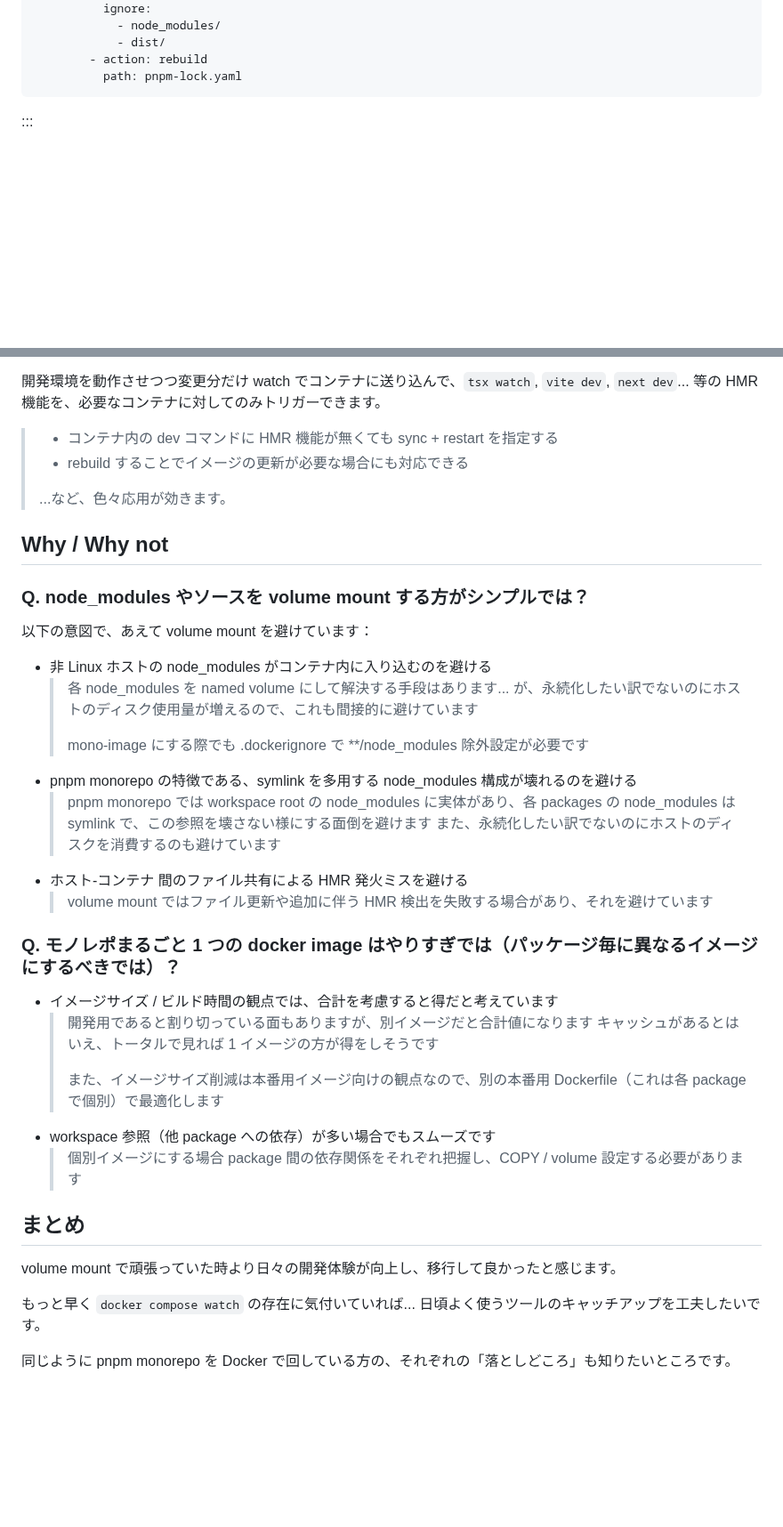
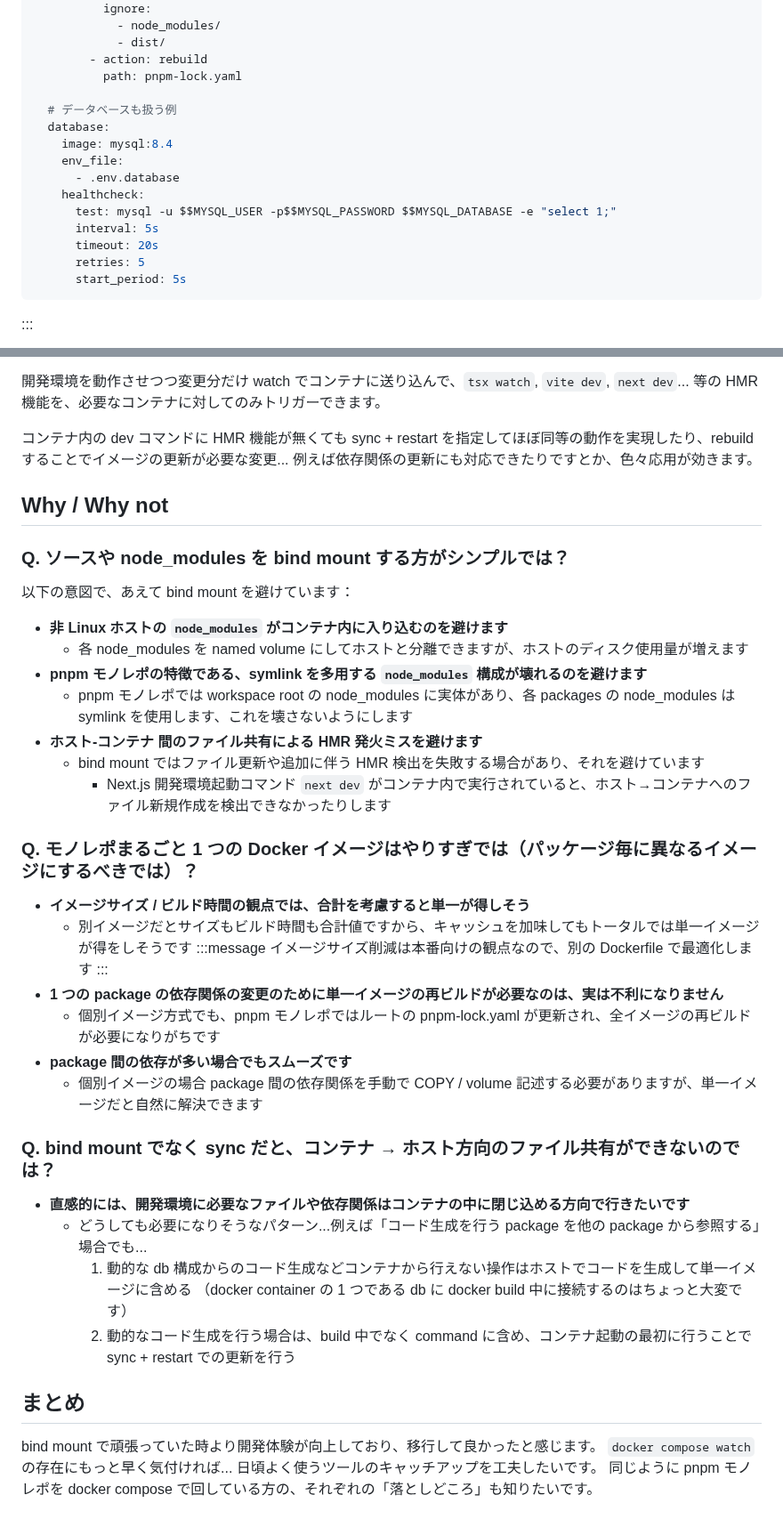
Before and after one commit to Daiius/zenn-articles, a Markdown page: articles/pnpm-monorepo-docker-compose-watch.md, 2 parts joined by grey strips. Shown at 89% size. Rendered like a GitHub page; blank space fills up the shorter version.

````diff
--- a/articles/pnpm-monorepo-docker-compose-watch.md
+++ b/articles/pnpm-monorepo-docker-compose-watch.md
@@ -186,6 +211,18 @@ services:
             - dist/
         - action: rebuild
           path: pnpm-lock.yaml
+
+  # データベースも扱う例
+  database:
+    image: mysql:8.4
+    env_file:
+      - .env.database
+    healthcheck:
+      test: mysql -u $$MYSQL_USER -p$$MYSQL_PASSWORD $$MYSQL_DATABASE -e "select 1;"
+      interval: 5s
+      timeout: 20s
+      retries: 5
+      start_period: 5s
 ```
 :::
 ```mermaid
@@ -217,37 +254,40 @@ flowchart LR
 @[card](https://docs.docker.com/compose/how-tos/file-watch/)
 
 開発環境を動作させつつ変更分だけ watch でコンテナに送り込んで、`tsx watch`, `vite dev`, `next dev`... 等の HMR 機能を、必要なコンテナに対してのみトリガーできます。
-> - コンテナ内の dev コマンドに HMR 機能が無くても sync + restart を指定する
-> - rebuild することでイメージの更新が必要な場合にも対応できる
->
-> ...など、色々応用が効きます。
+
+コンテナ内の dev コマンドに HMR 機能が無くても sync + restart を指定してほぼ同等の動作を実現したり、rebuild することでイメージの更新が必要な変更... 例えば依存関係の更新にも対応できたりですとか、色々応用が効きます。
 
 
 ## Why / Why not
-### Q. node\_modules やソースを volume mount する方がシンプルでは？
-以下の意図で、あえて volume mount を避けています：
-- 非 Linux ホストの node\_modules がコンテナ内に入り込むのを避ける
-  > 各 node\_modules を named volume にして解決する手段はあります... が、永続化したい訳でないのにホストのディスク使用量が増えるので、これも間接的に避けています
-  >
-  > mono-image にする際でも .dockerignore で \*\*/node\_modules 除外設定が必要です
-- pnpm monorepo の特徴である、symlink を多用する node\_modules 構成が壊れるのを避ける
-  > pnpm monorepo では workspace root の node\_modules に実体があり、各 packages の node\_modules は symlink で、この参照を壊さない様にする面倒を避けます
-  > また、永続化したい訳でないのにホストのディスクを消費するのも避けています
-- ホスト-コンテナ 間のファイル共有による HMR 発火ミスを避ける
-  > volume mount ではファイル更新や追加に伴う HMR 検出を失敗する場合があり、それを避けています
+### Q. ソースや node\_modules を bind mount する方がシンプルでは？
+以下の意図で、あえて bind mount を避けています：
+- **非 Linux ホストの `node_modules` がコンテナ内に入り込むのを避けます**
+  - 各 node\_modules を named volume にしてホストと分離できますが、ホストのディスク使用量が増えます
+- **pnpm モノレポの特徴である、symlink を多用する `node_modules` 構成が壊れるのを避けます**
+  - pnpm モノレポでは workspace root の node\_modules に実体があり、各 packages の node\_modules は symlink を使用します、これを壊さないようにします
+- **ホスト-コンテナ 間のファイル共有による HMR 発火ミスを避けます**
+  - bind mount ではファイル更新や追加に伴う HMR 検出を失敗する場合があり、それを避けています
+    - Next.js 開発環境起動コマンド `next dev` がコンテナ内で実行されていると、ホスト→コンテナへのファイル新規作成を検出できなかったりします
 
-### Q. モノレポまるごと 1 つの docker image はやりすぎでは（パッケージ毎に異なるイメージにするべきでは）？
-- イメージサイズ / ビルド時間の観点では、合計を考慮すると得だと考えています
-  > 開発用であると割り切っている面もありますが、別イメージだと合計値になります
-  > キャッシュがあるとはいえ、トータルで見れば 1 イメージの方が得をしそうです
-  >
-  > また、イメージサイズ削減は本番用イメージ向けの観点なので、別の本番用 Dockerfile（これは各 package で個別）で最適化します
-- workspace 参照（他 package への依存）が多い場合でもスムーズです
-  > 個別イメージにする場合 package 間の依存関係をそれぞれ把握し、COPY / volume 設定する必要があります
+### Q. モノレポまるごと 1 つの Docker イメージはやりすぎでは（パッケージ毎に異なるイメージにするべきでは）？
+- **イメージサイズ / ビルド時間の観点では、合計を考慮すると単一が得しそう**
+  - 別イメージだとサイズもビルド時間も合計値ですから、キャッシュを加味してもトータルでは単一イメージが得をしそうです
+  :::message
+    イメージサイズ削減は本番向けの観点なので、別の Dockerfile で最適化します
+  :::
+- **1 つの package の依存関係の変更のために単一イメージの再ビルドが必要なのは、実は不利になりません**
+  - 個別イメージ方式でも、pnpm モノレポではルートの pnpm-lock.yaml が更新され、全イメージの再ビルドが必要になりがちです
+- **package 間の依存が多い場合でもスムーズです**
+  - 個別イメージの場合 package 間の依存関係を手動で COPY / volume 記述する必要がありますが、単一イメージだと自然に解決できます
+
+### Q. bind mount でなく sync だと、コンテナ → ホスト方向のファイル共有ができないのでは？
+- **直感的には、開発環境に必要なファイルや依存関係はコンテナの中に閉じ込める方向で行きたいです**
+  - どうしても必要になりそうなパターン...例えば「コード生成を行う package を他の package から参照する」場合でも...
+    1. 動的な db 構成からのコード生成などコンテナから行えない操作はホストでコードを生成して単一イメージに含める
+      （docker container の 1 つである db に docker build 中に接続するのはちょっと大変です）
+    2. 動的なコード生成を行う場合は、build 中でなく command に含め、コンテナ起動の最初に行うことで sync + restart での更新を行う
 
 ## まとめ
-volume mount で頑張っていた時より日々の開発体験が向上し、移行して良かったと感じます。
-
-もっと早く `docker compose watch` の存在に気付いていれば... 日頃よく使うツールのキャッチアップを工夫したいです。
-
-同じように pnpm monorepo を Docker で回している方の、それぞれの「落としどころ」も知りたいところです。
+bind mount で頑張っていた時より開発体験が向上しており、移行して良かったと感じます。
+`docker compose watch` の存在にもっと早く気付ければ... 日頃よく使うツールのキャッチアップを工夫したいです。
+同じように pnpm モノレポを docker compose で回している方の、それぞれの「落としどころ」も知りたいです。
````
Also changed, not shown: other parts of articles/pnpm-monorepo-docker-compose-watch.md (+99 -74 lines), articles/macos-secure-enclave-ssh-key.md (added, +372 -0 lines), images/pnpm-monorepo/quadrant-chart.png (added), 4 other files.
